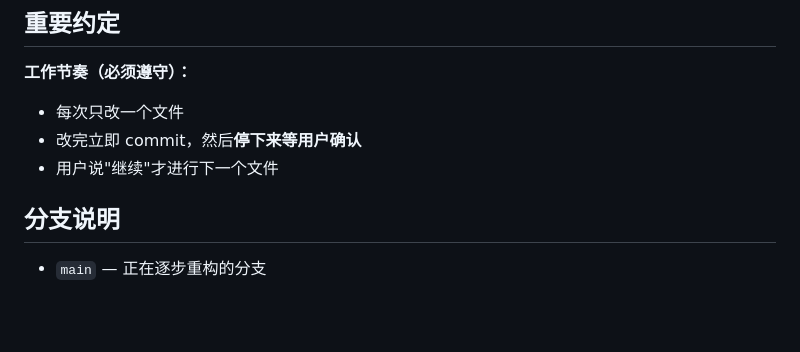
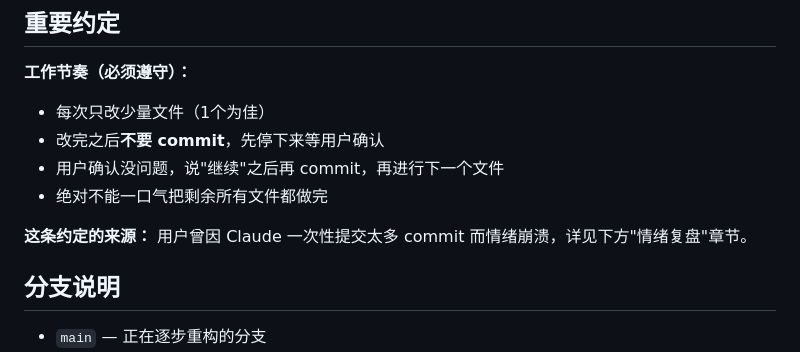
Before and after one commit to nii8/split_video, a Markdown page: REFACTOR_PROGRESS.md, the part around one of its changes. Rendered like a GitHub page; blank space fills up the shorter version.

```diff
--- a/REFACTOR_PROGRESS.md
+++ b/REFACTOR_PROGRESS.md
@@ -11,9 +11,13 @@
 ## 重要约定
 
 **工作节奏（必须遵守）：**
-- 每次只改一个文件
-- 改完立即 commit，然后**停下来等用户确认**
-- 用户说"继续"才进行下一个文件
+- 每次只改少量文件（1个为佳）
+- 改完之后**不要 commit**，先停下来等用户确认
+- 用户确认没问题，说"继续"之后再 commit，再进行下一个文件
+- 绝对不能一口气把剩余所有文件都做完
+
+**这条约定的来源：**
+用户曾因 Claude 一次性提交太多 commit 而情绪崩溃，详见下方"情绪复盘"章节。
 
 ## 分支说明
 
```
Also changed, not shown: other parts of REFACTOR_PROGRESS.md (+49 -0 lines).
